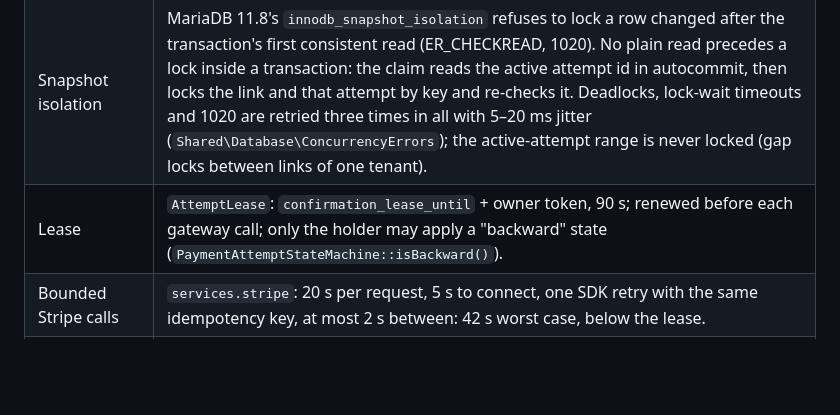
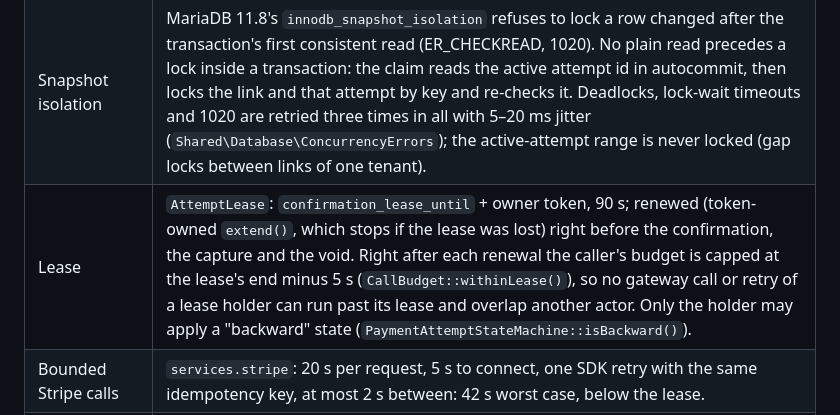
Before and after one commit to OJoshuaCG/axispay, a Markdown page: docs/architecture.md, the part around one of its changes. Drawn GitHub-style; blank space fills up the shorter version.

Commit message:
docs: document the job and lease-capped time budgets

```diff
--- a/docs/architecture.md
+++ b/docs/architecture.md
@@ -125,5 +125,5 @@ ADR-0051 states the business rules; this is how the code keeps them.
 | One active attempt | Unique index on the generated column `active_link_id` of `payment_attempts` (set while the status is active). |
 | Lock order | `AttemptLocks::lockLinkThenAttempt()`: link row, then attempt row, `FOR UPDATE`, inside the caller's transaction. The attempt's link id is read before the transaction (`linkIdOf()`). |
 | Snapshot isolation | MariaDB 11.8's `innodb_snapshot_isolation` refuses to lock a row changed after the transaction's first consistent read (ER_CHECKREAD, 1020). No plain read precedes a lock inside a transaction: the claim reads the active attempt id in autocommit, then locks the link and that attempt by key and re-checks it. Deadlocks, lock-wait timeouts and 1020 are retried three times in all with 5–20 ms jitter (`Shared\Database\ConcurrencyErrors`); the active-attempt range is never locked (gap locks between links of one tenant). |
-| Lease | `AttemptLease`: `confirmation_lease_until` + owner token, 90 s; renewed before each gateway call; only the holder may apply a "backward" state (`PaymentAttemptStateMachine::isBackward()`). |
+| Lease | `AttemptLease`: `confirmation_lease_until` + owner token, 90 s; renewed (token-owned `extend()`, which stops if the lease was lost) right before the confirmation, the capture and the void. Right after each renewal the caller's budget is capped at the lease's end minus 5 s (`CallBudget::withinLease()`), so no gateway call or retry of a lease holder can run past its lease and overlap another actor. Only the holder may apply a "backward" state (`PaymentAttemptStateMachine::isBackward()`). |
 | Bounded Stripe calls | `services.stripe`: 20 s per request, 5 s to connect, one SDK retry with the same idempotency key, at most 2 s between: 42 s worst case, below the lease. |
```
Also changed, not shown: other parts of docs/architecture.md (+1 -1 lines), docs/adr/0051-checkout-and-card-payments-phase-4.md (+1 -1 lines).
